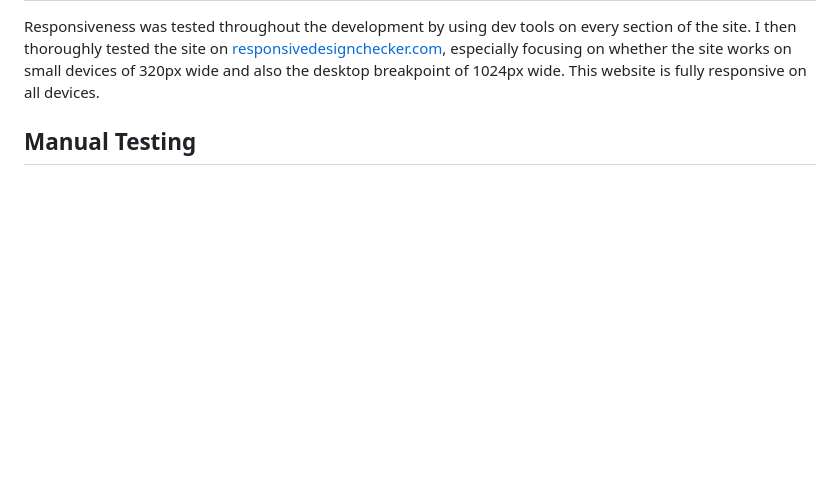
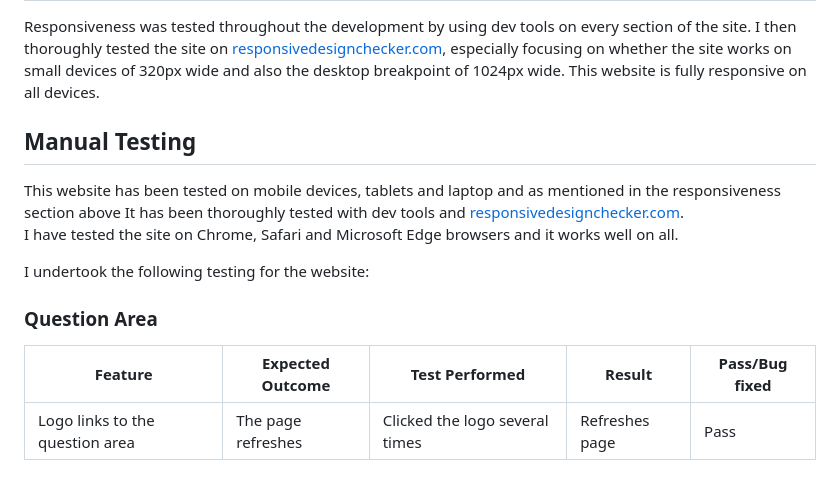
Before and after one commit to DavidDock/ElephantMouseMonkey, a Markdown page: TESTING.md, the part around the change. GitHub-like rendering; blank space fills up the shorter version.

Commit message:
add manual testion details

```diff
--- a/TESTING.md
+++ b/TESTING.md
@@ -101,3 +101,14 @@
 Responsiveness was tested throughout the development by using dev tools on every section of the site. I then thoroughly tested the site on [responsivedesignchecker.com](https://www.responsivedesignchecker.com/checker.php?url=https%3A%2F%2Fdaviddock.github.io%2FElephantMouseMonkey%2F&width=1400&height=700), especially focusing on whether the site works on small devices of 320px wide and also the desktop breakpoint of 1024px wide. This website is fully responsive on all devices.
 
 ## Manual Testing
+
+This website has been tested on mobile devices, tablets and laptop and as mentioned in the responsiveness section above It has been thoroughly tested with dev tools and [responsivedesignchecker.com](https://www.responsivedesignchecker.com/checker.php?url=https%3A%2F%2Fdaviddock.github.io%2FElephantMouseMonkey%2F&width=1400&height=700).
+I have tested the site on Chrome, Safari and Microsoft Edge browsers and it works well on all.
+
+I undertook the following testing for the website:
+
+### Question Area
+
+| Feature | Expected Outcome | Test Performed | Result | Pass/Bug fixed |
+| --- | --- | --- | --- | --- |
+| Logo links to the question area | The page refreshes | Clicked the logo several times | Refreshes page | Pass |
```
